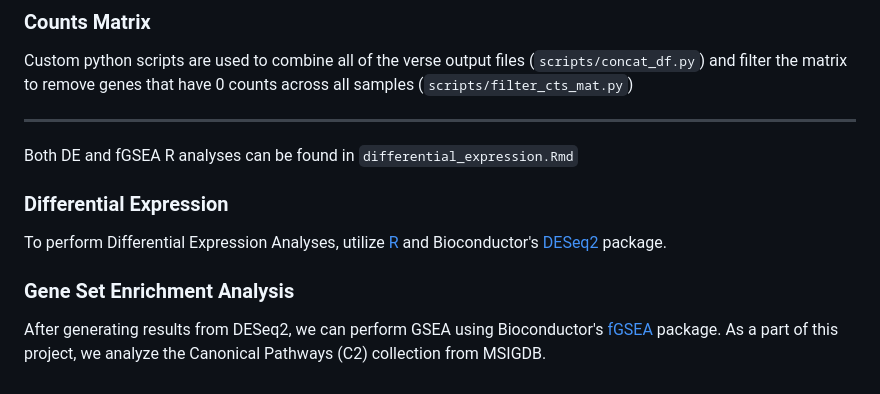
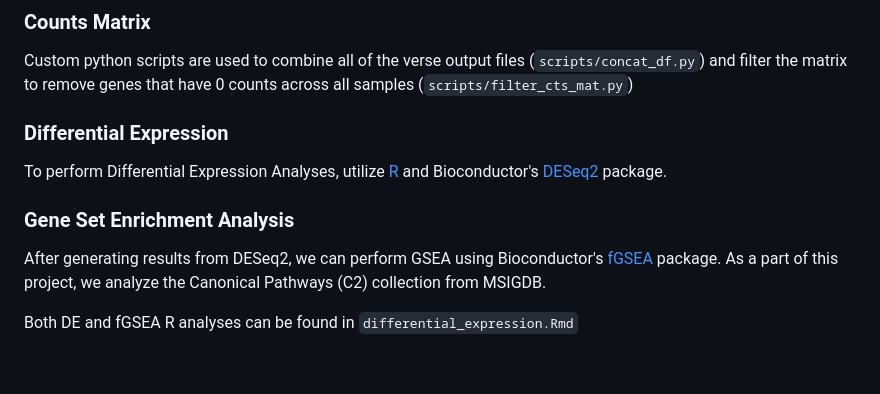
Before and after one commit to John2018330/bulk_rnaseq_de, a Markdown page: README.md, the part around the change printed below. GitHub-like rendering.

```diff
--- a/README.md
+++ b/README.md
@@ -37,11 +36,10 @@ We can also elect to extract gene symbols or gene ID's from the annotation file,
 ### Counts Matrix
 Custom python scripts are used to combine all of the verse output files (`scripts/concat_df.py`) and filter the matrix to remove genes that have 0 counts across all samples (`scripts/filter_cts_mat.py`)
 
----
-Both DE and fGSEA R analyses can be found in `differential_expression.Rmd`
-
 ### Differential Expression
 To perform Differential Expression Analyses, utilize [R](https://www.r-project.org/) and Bioconductor's [DESeq2](https://bioconductor.org/packages/release/bioc/html/DESeq2.html) package.
 
 ### Gene Set Enrichment Analysis
 After generating results from DESeq2, we can perform GSEA using Bioconductor's [fGSEA](https://bioconductor.org/packages/release/bioc/html/fgsea.html) package. As a part of this project, we analyze the Canonical Pathways (C2) collection from MSIGDB.
+
+Both DE and fGSEA R analyses can be found in `differential_expression.Rmd`
```
Also changed, not shown: other parts of README.md (+1 -2 lines).
